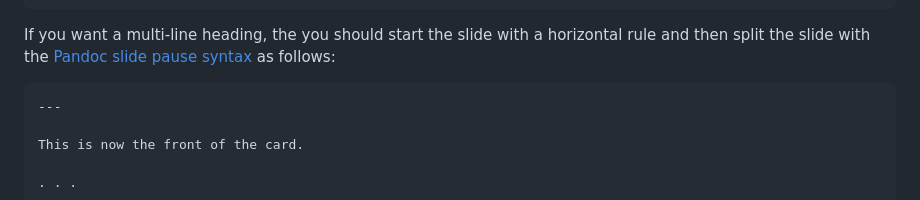
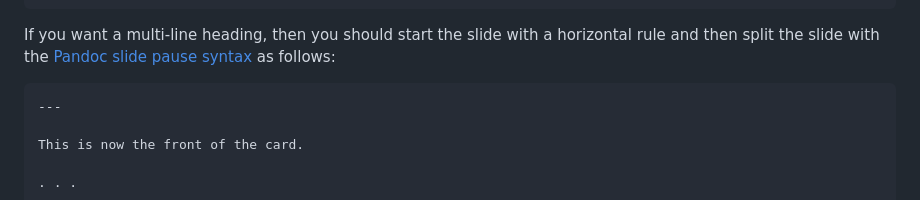
Before and after one commit to kamalsacranie/anki-panky, a Markdown page: README.md, the part around the change. Rendered like a GitHub page.

Commit message:
Fix Typo in README.md

````diff
--- a/README.md
+++ b/README.md
@@ -91,7 +91,7 @@ y} \left( H v_y \right) + \frac{\partial}{\partial z} \left( H v_z \right)
 $$
 ```
 
-If you want a multi-line heading, the you should start the slide with a
+If you want a multi-line heading, then you should start the slide with a
 horizontal rule and then split the slide with the [Pandoc slide pause
 syntax](https://pandoc.org/MANUAL.html#inserting-pauses) as follows:
 
````
